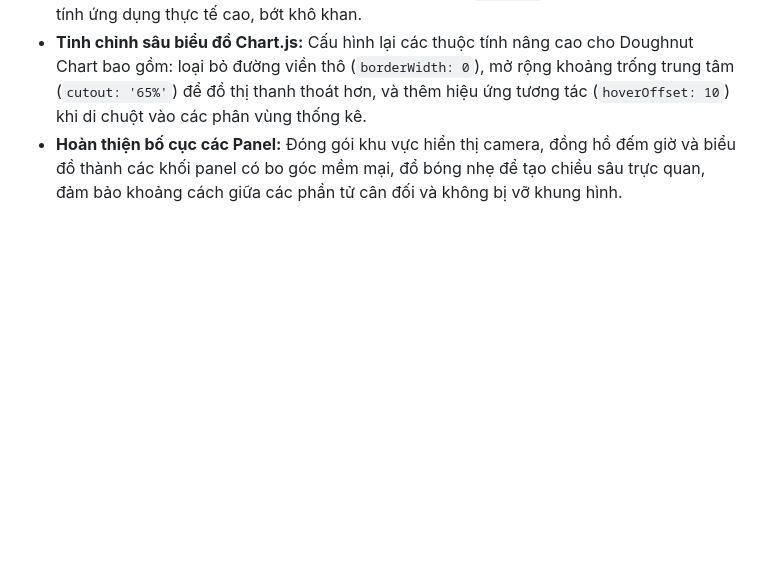
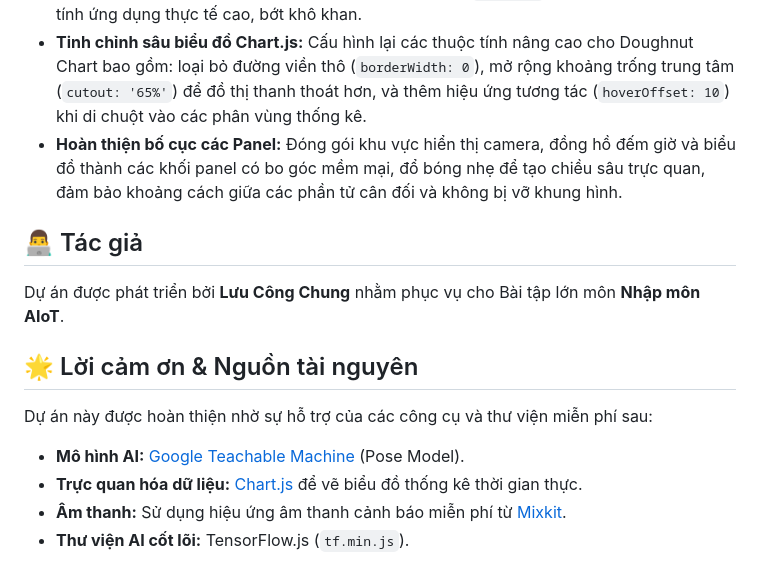
Before and after one commit to luucongchung/BTL, a Markdown page: README.md, the part around the change. Rendered like a GitHub page; blank space fills up the shorter version.

Commit message:
Add author and acknowledgments to README
Added author information and acknowledgments section.

```diff
--- a/README.md
+++ b/README.md
@@ -53,3 +53,12 @@ Phiên bản này tập trung vào việc nhúng thư viện Chart.js để làm
 * **Tạo hiệu ứng nền động (Animated Gradient):** Thiết lập dải màu gradient chuyển động mượt mà cho phần nền, phối hợp với font chữ hiện đại (`Segoe UI`) giúp giao diện mang tính ứng dụng thực tế cao, bớt khô khan.
 * **Tinh chỉnh sâu biểu đồ Chart.js:** Cấu hình lại các thuộc tính nâng cao cho Doughnut Chart bao gồm: loại bỏ đường viền thô (`borderWidth: 0`), mở rộng khoảng trống trung tâm (`cutout: '65%'`) để đồ thị thanh thoát hơn, và thêm hiệu ứng tương tác (`hoverOffset: 10`) khi di chuột vào các phân vùng thống kê.
 * **Hoàn thiện bố cục các Panel:** Đóng gói khu vực hiển thị camera, đồng hồ đếm giờ và biểu đồ thành các khối panel có bo góc mềm mại, đổ bóng nhẹ để tạo chiều sâu trực quan, đảm bảo khoảng cách giữa các phần tử cân đối và không bị vỡ khung hình.
+## 👨‍💻 Tác giả
+Dự án được phát triển bởi **Lưu Công Chung** nhằm phục vụ cho Bài tập lớn môn **Nhập môn AIoT**.
+
+## 🌟 Lời cảm ơn & Nguồn tài nguyên
+Dự án này được hoàn thiện nhờ sự hỗ trợ của các công cụ và thư viện miễn phí sau:
+* **Mô hình AI:** [Google Teachable Machine](https://teachablemachine.withgoogle.com/) (Pose Model).
+* **Trực quan hóa dữ liệu:** [Chart.js](https://www.chartjs.org/) để vẽ biểu đồ thống kê thời gian thực.
+* **Âm thanh:** Sử dụng hiệu ứng âm thanh cảnh báo miễn phí từ [Mixkit](https://mixkit.co/).
+* **Thư viện AI cốt lõi:** TensorFlow.js (`tf.min.js`).
```
